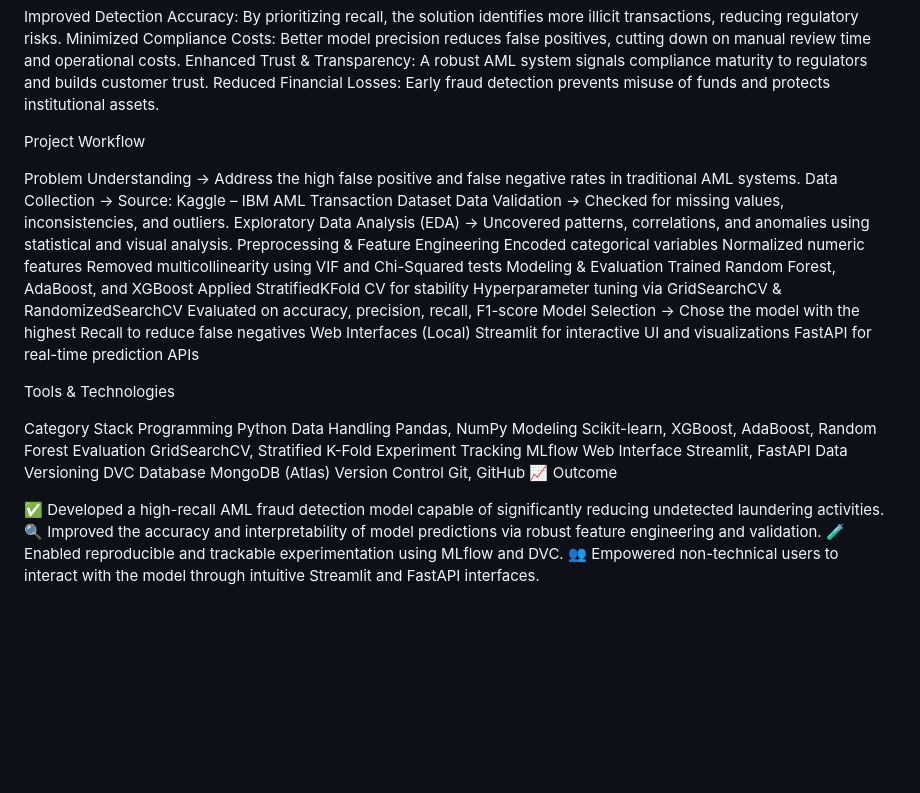
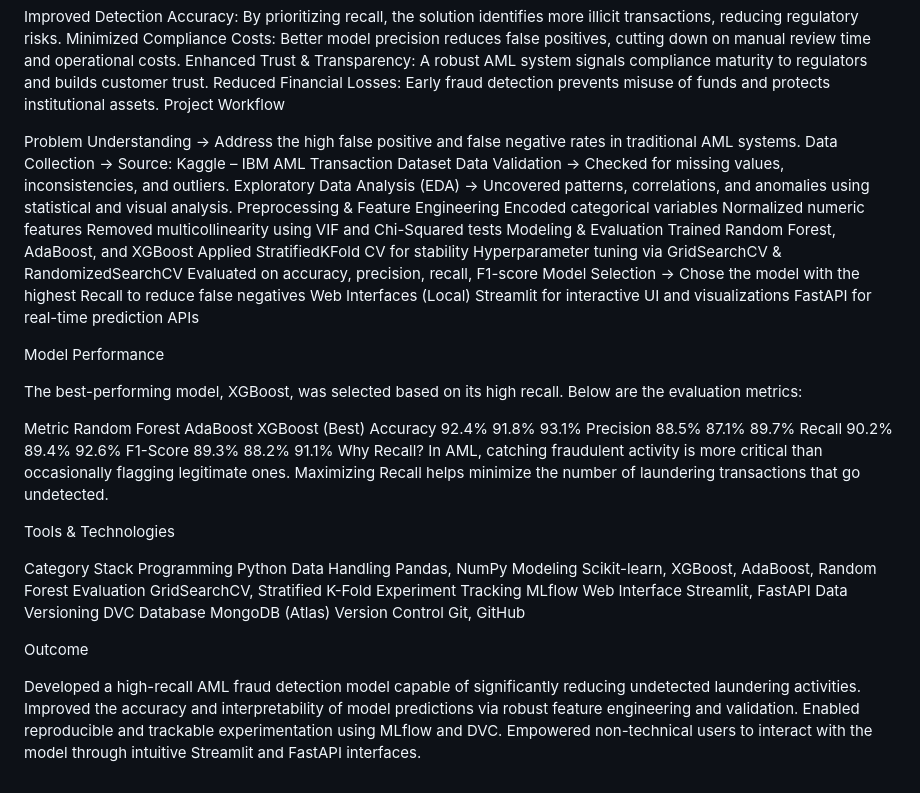
Before and after one commit to Nxjndata/AML-Fraud-Detection, a Markdown page: README.md, the part around one of its changes. Rendered like a GitHub page; blank space fills up the shorter version.

```diff
--- a/README.md
+++ b/README.md
@@ -16,7 +17,6 @@ Improved Detection Accuracy: By prioritizing recall, the solution identifies mor
 Minimized Compliance Costs: Better model precision reduces false positives, cutting down on manual review time and operational costs.
 Enhanced Trust & Transparency: A robust AML system signals compliance maturity to regulators and builds customer trust.
 Reduced Financial Losses: Early fraud detection prevents misuse of funds and protects institutional assets.
-
 Project Workflow
 
 Problem Understanding
@@ -42,6 +42,19 @@ Web Interfaces (Local)
 Streamlit for interactive UI and visualizations
 FastAPI for real-time prediction APIs
 
+Model Performance
+
+The best-performing model, XGBoost, was selected based on its high recall. Below are the evaluation metrics:
+
+Metric	Random Forest	  AdaBoost	 XGBoost (Best)
+Accuracy	92.4%	          91.8%	    93.1%
+Precision	88.5%         	87.1%	    89.7%
+Recall	90.2%	            89.4%	    92.6%
+F1-Score	89.3%	          88.2%	    91.1%
+Why Recall?
+In AML, catching fraudulent activity is more critical than occasionally flagging legitimate ones. Maximizing Recall helps minimize the number of laundering transactions that go undetected.
+
+
 Tools & Technologies
 
 Category	Stack
@@ -54,9 +67,10 @@ Web Interface	Streamlit, FastAPI
 Data Versioning	DVC
 Database	MongoDB (Atlas)
 Version Control	Git, GitHub
-📈 Outcome
 
-✅ Developed a high-recall AML fraud detection model capable of significantly reducing undetected laundering activities.
-🔍 Improved the accuracy and interpretability of model predictions via robust feature engineering and validation.
-🧪 Enabled reproducible and trackable experimentation using MLflow and DVC.
-👥 Empowered non-technical users to interact with the model through intuitive Streamlit and FastAPI interfaces.
+Outcome
+
+Developed a high-recall AML fraud detection model capable of significantly reducing undetected laundering activities.
+Improved the accuracy and interpretability of model predictions via robust feature engineering and validation.
+Enabled reproducible and trackable experimentation using MLflow and DVC.
+Empowered non-technical users to interact with the model through intuitive Streamlit and FastAPI interfaces.
```
Also changed, not shown: other parts of README.md (+2 -1 lines).
